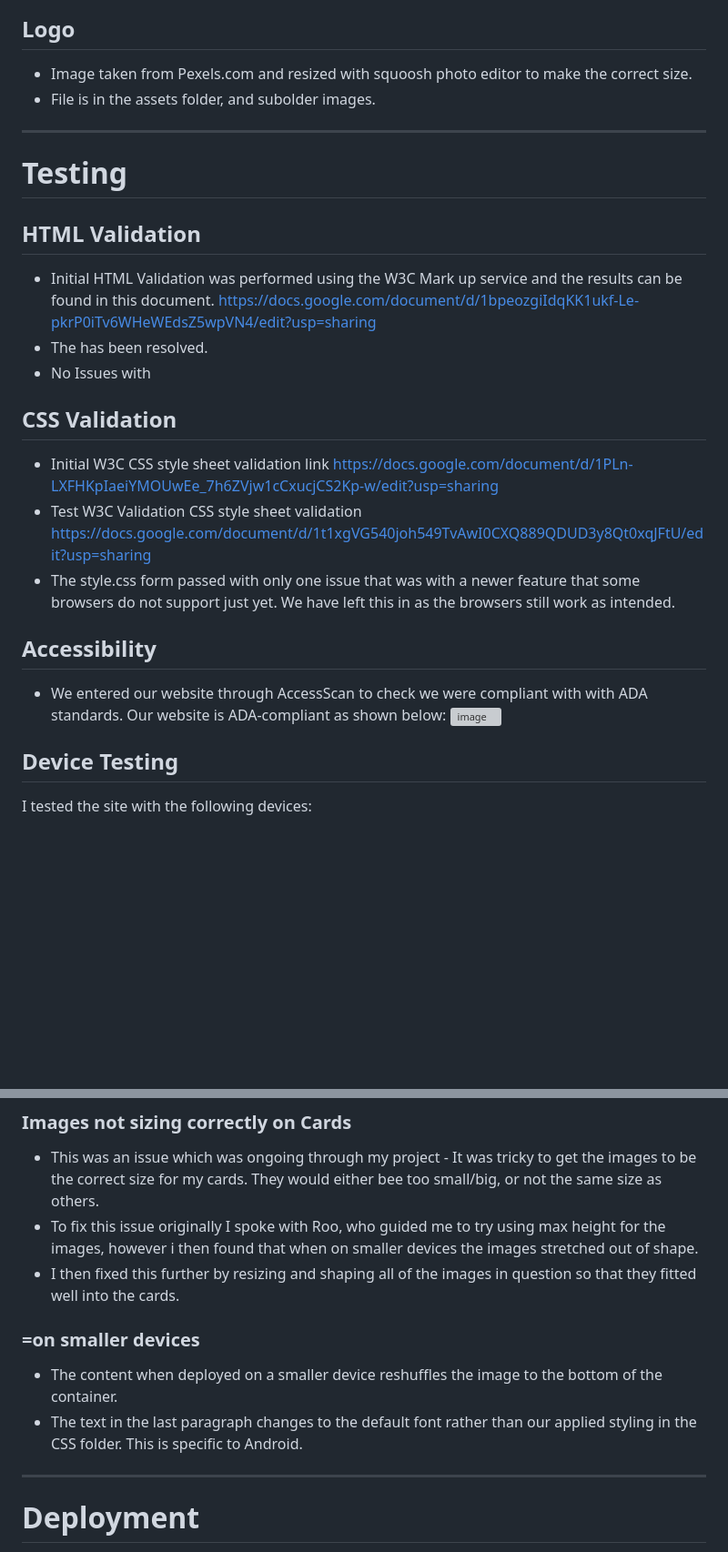
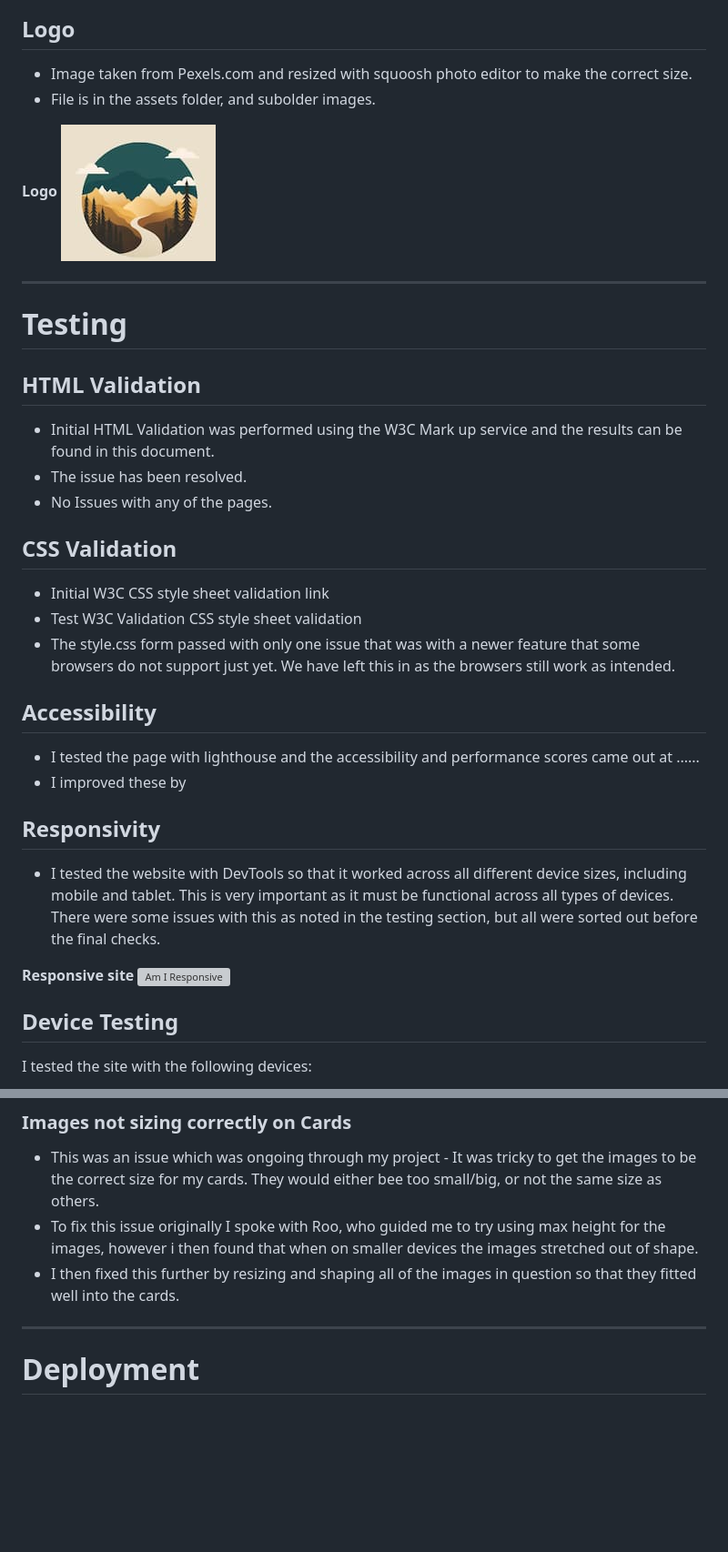
Before and after one commit to IsaacNicholls1/MH-P1-IsaacN, a Markdown page: README.md, 2 parts joined by grey strips. Shown: that part at 91% size. Drawn GitHub-style; blank space fills up the shorter version; grey boxes are pictures that could not be loaded.

```diff
--- a/README.md
+++ b/README.md
@@ -104,22 +105,31 @@ This page has used the min() function to fluidly size for many screen sizes at a
 - Image taken from Pexels.com and resized with squoosh photo editor to make the correct size.
 - File is in the assets folder, and subolder images.
 
+**Logo**
+![Logo](/assets/images/logo.jpg)
+
 - - - -
 # Testing #
 
 ## HTML Validation
-- Initial HTML Validation was performed using the W3C Mark up service and the results can be found in this document. https://docs.google.com/document/d/1bpeozgiIdqKK1ukf-Le-pkrP0iTv6WHeWEdsZ5wpVN4/edit?usp=sharing
-- The has been resolved.
-- No Issues with
+- Initial HTML Validation was performed using the W3C Mark up service and the results can be found in this document.
+- The issue has been resolved.
+- No Issues with any of the pages.
 
 ## CSS Validation
-- Initial W3C CSS style sheet validation link https://docs.google.com/document/d/1PLn-LXFHKpIaeiYMOUwEe_7h6ZVjw1cCxucjCS2Kp-w/edit?usp=sharing
-- Test W3C Validation CSS style sheet validation https://docs.google.com/document/d/1t1xgVG540joh549TvAwI0CXQ889QDUD3y8Qt0xqJFtU/edit?usp=sharing
+- Initial W3C CSS style sheet validation link
+- Test W3C Validation CSS style sheet validation
 - The style.css form passed with only one issue that was with a newer feature that some browsers do not support just yet. We have left this in as the browsers still work as intended.
 
 ## Accessibility
-- We entered our website through AccessScan to check we were compliant with with ADA standards. Our website is ADA-compliant as shown below:
-![image]()
+ - I tested the page with lighthouse and the accessibility and performance scores came out at ......
+ - I improved these by
+
+## Responsivity
+- I tested the website with DevTools so that it worked across all different device sizes, including mobile and tablet. This is very important as it must be functional across all types of devices. There were some issues with this as noted in the testing section, but all were sorted out before the final checks.
+
+**Responsive site**
+![Am I Responsive](/assets/images/rdme-img/responsive.png)
 
 ## Device Testing
 
@@ -225,11 +235,6 @@ Site Example:
 - To fix this issue originally I spoke with Roo, who guided me to try using max height for the images, however i then found that when on smaller devices the images stretched out of shape.
 - I then fixed this further by resizing and shaping all of the images in question so that they fitted well into the cards.
 
-### =on smaller devices
-
-- The content when deployed on a smaller device reshuffles the image to the bottom of the container.
-- The text in the last paragraph changes to the default font rather than our applied styling in the CSS folder. This is specific to Android.
-
 - - - -
 # Deployment #
 
```
Also changed, not shown: other parts of README.md (+52 -51 lines), assets/images/rdme-img/cooloersINP1.png (added), 1 other file.
